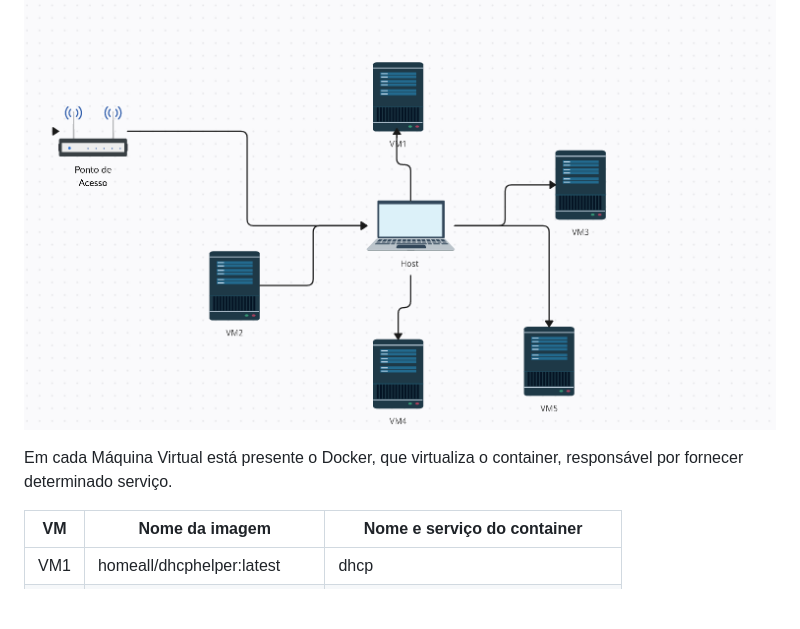
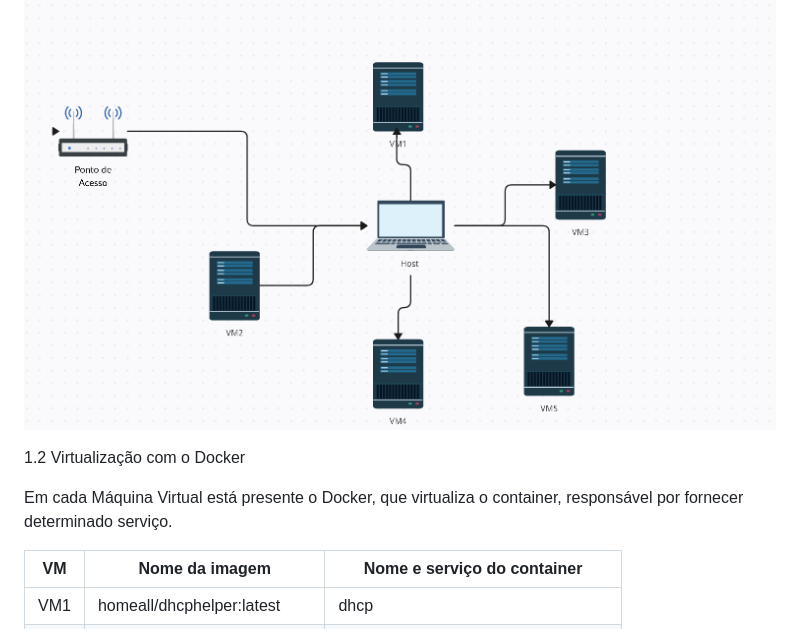
Before and after one commit to MathDev00/projeto_redes_final, a Markdown page: README.md, the part around the change. GitHub-like rendering; blank space fills up the shorter version.

```diff
--- a/README.md
+++ b/README.md
@@ -18,7 +18,11 @@ O projeto consistiu em criar uma rede de computadores com os requisitos de servi
 
 ![Texto Alternativo](REDES.png)
 
+1.2 Virtualização com o Docker
+
 Em cada Máquina Virtual está presente o Docker, que virtualiza o container, responsável por fornecer determinado serviço.
+
+
 
 | VM  | Nome da imagem |  Nome e serviço do container |
 | ------------- | ------------- |------------- |
```
